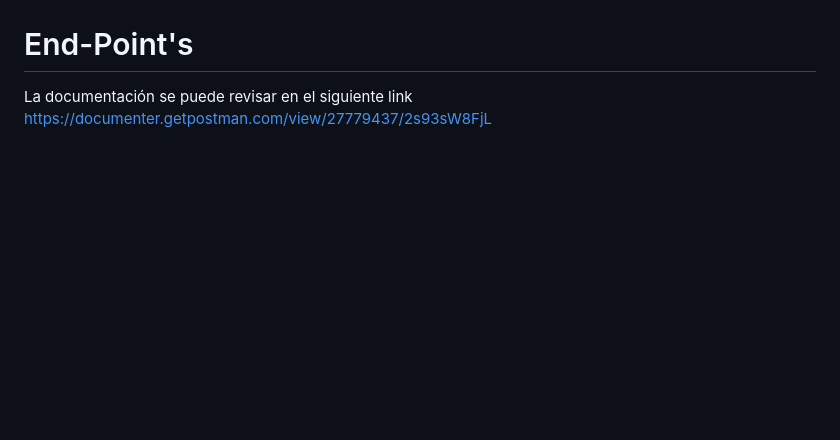
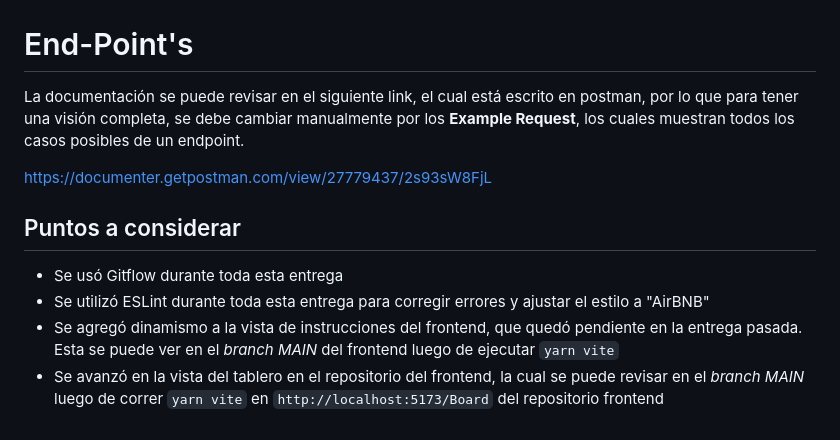
Before and after one commit to nhi1016/grupo-Mamba-Mentality-backend, a Markdown page: README.md, the part around the change. GitHub-like rendering; blank space fills up the shorter version.

Commit message:
docs(readme):aditional points from statement

```diff
--- a/README.md
+++ b/README.md
@@ -78,5 +78,12 @@ Esta consiste en 5 entidades y 5 relaciones, las que se muestran como tablas a c
 ![](Modelos/db.png)
 
 # End-Point's
-La documentación se puede revisar en el siguiente link
+La documentación se puede revisar en el siguiente link, el cual está escrito en postman, por lo que para tener una visión completa, se debe cambiar manualmente por los **Example Request**, los cuales muestran todos los casos posibles de un endpoint.
+
 https://documenter.getpostman.com/view/27779437/2s93sW8FjL
+
+## Puntos a considerar
++ Se usó Gitflow durante toda esta entrega
++ Se utilizó ESLint durante toda esta entrega para corregir errores y ajustar el estilo a "AirBNB"
++ Se agregó dinamismo a la vista de instrucciones del frontend, que quedó pendiente en la entrega pasada. Esta se puede ver en el *branch MAIN* del frontend luego de ejecutar `yarn vite`
++ Se avanzó en la vista del tablero en el repositorio del frontend, la cual se puede revisar en el *branch MAIN* luego de correr `yarn vite` en `http://localhost:5173/Board` del repositorio frontend
```
